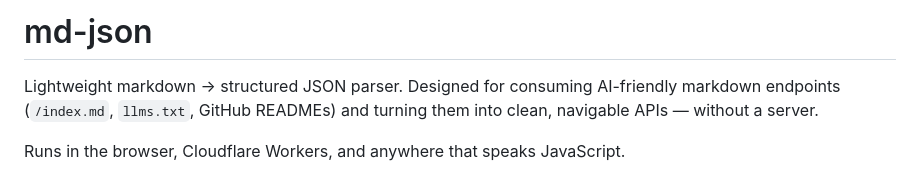
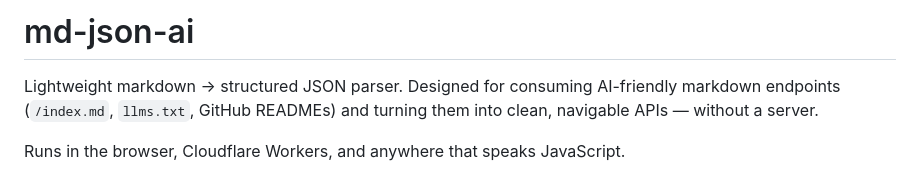
Before and after one commit to Patrick-ring-motive/md-json, a Markdown page: README.md, the part around the change. GitHub-like rendering.

```diff
--- a/README.md
+++ b/README.md
@@ -1,4 +1,4 @@
-# md-json
+# md-json-ai
 
 Lightweight markdown → structured JSON parser. Designed for consuming AI-friendly markdown endpoints (`/index.md`, `llms.txt`, GitHub READMEs) and turning them into clean, navigable APIs — without a server.
 
```
